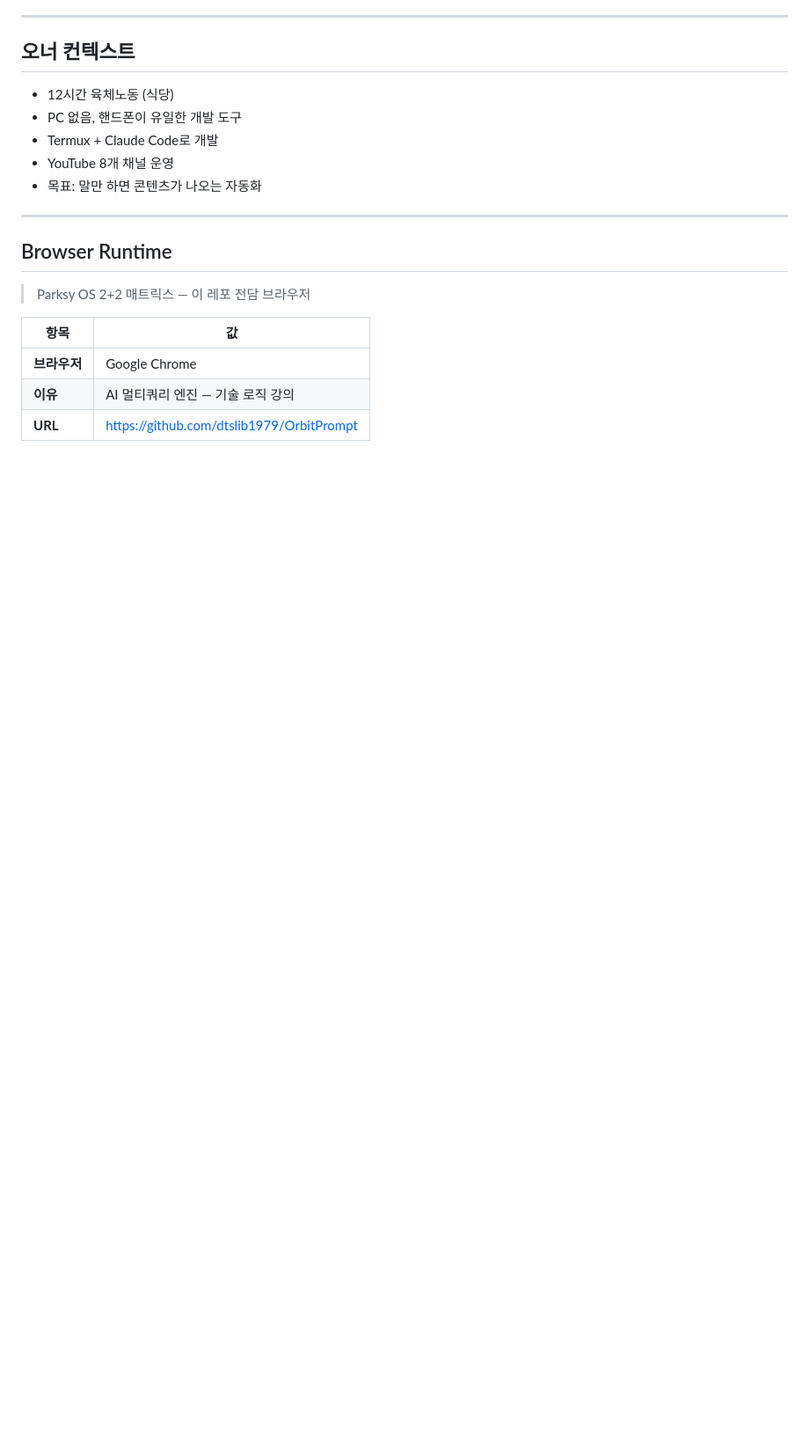
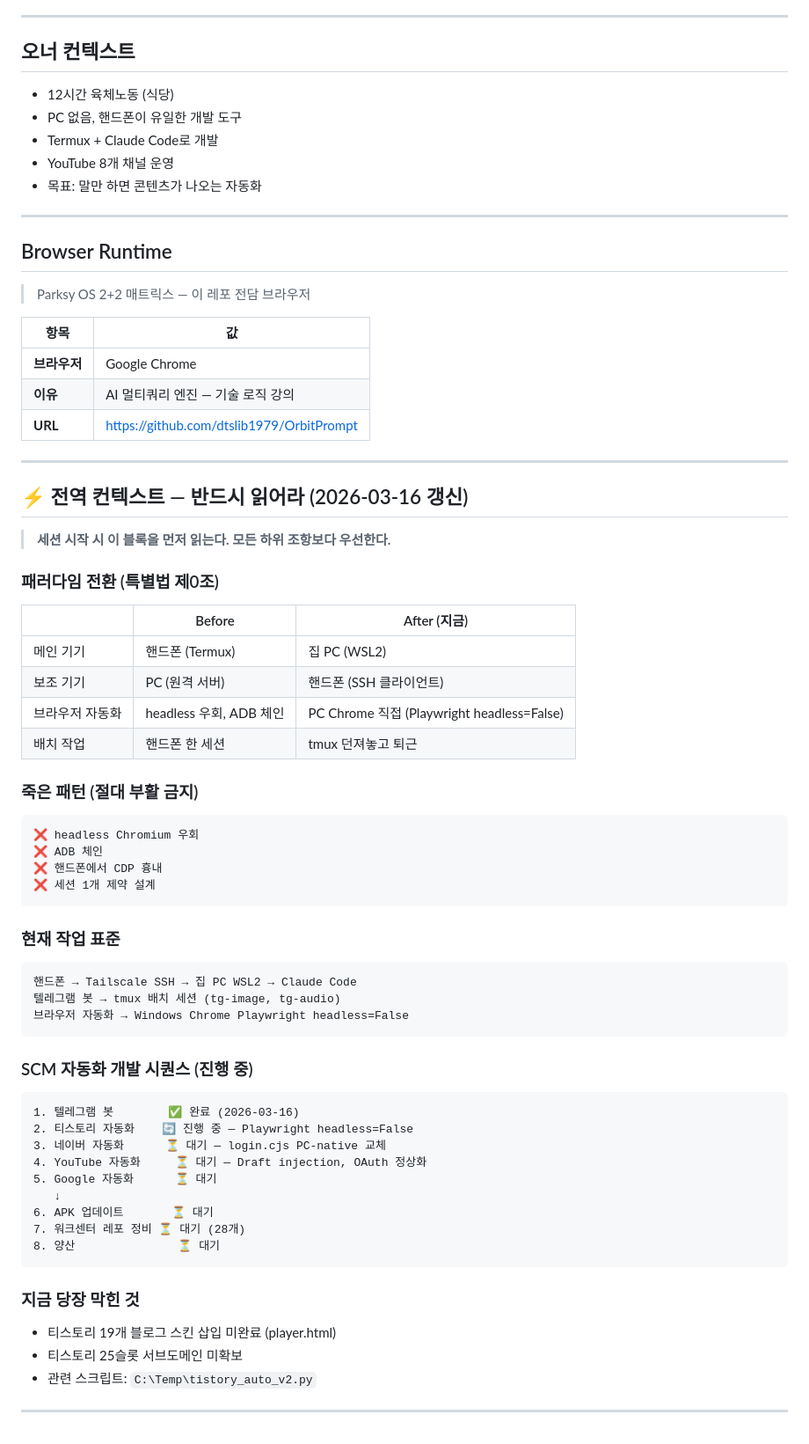
Before and after one commit to dtslib1979/OrbitPrompt, a Markdown page: CLAUDE.md, the part around the change. Shown at 88% size. Rendered like a GitHub page; blank space fills up the shorter version.

Commit message:
chore: 전역 컨텍스트 주입 — 특별법 제0조 + SCM 시퀀스 (2026-03-16)

````diff
--- a/CLAUDE.md
+++ b/CLAUDE.md
@@ -512,3 +512,54 @@ Setup+Broadcast Mode    render.html 재생         PD 클래식 반주
 | **브라우저** | Google Chrome |
 | **이유** | AI 멀티쿼리 엔진 — 기술 로직 강의 |
 | **URL** | https://github.com/dtslib1979/OrbitPrompt |
+
+
+---
+
+## ⚡ 전역 컨텍스트 — 반드시 읽어라 (2026-03-16 갱신)
+
+> **세션 시작 시 이 블록을 먼저 읽는다. 모든 하위 조항보다 우선한다.**
+
+### 패러다임 전환 (특별법 제0조)
+
+| | Before | After (지금) |
+|---|---|---|
+| 메인 기기 | 핸드폰 (Termux) | 집 PC (WSL2) |
+| 보조 기기 | PC (원격 서버) | 핸드폰 (SSH 클라이언트) |
+| 브라우저 자동화 | headless 우회, ADB 체인 | PC Chrome 직접 (Playwright headless=False) |
+| 배치 작업 | 핸드폰 한 세션 | tmux 던져놓고 퇴근 |
+
+### 죽은 패턴 (절대 부활 금지)
+```
+❌ headless Chromium 우회
+❌ ADB 체인
+❌ 핸드폰에서 CDP 흉내
+❌ 세션 1개 제약 설계
+```
+
+### 현재 작업 표준
+```
+핸드폰 → Tailscale SSH → 집 PC WSL2 → Claude Code
+텔레그램 봇 → tmux 배치 세션 (tg-image, tg-audio)
+브라우저 자동화 → Windows Chrome Playwright headless=False
+```
+
+### SCM 자동화 개발 시퀀스 (진행 중)
+```
+1. 텔레그램 봇        ✅ 완료 (2026-03-16)
+2. 티스토리 자동화    🔄 진행 중 — Playwright headless=False
+3. 네이버 자동화      ⏳ 대기 — login.cjs PC-native 교체
+4. YouTube 자동화     ⏳ 대기 — Draft injection, OAuth 정상화
+5. Google 자동화      ⏳ 대기
+   ↓
+6. APK 업데이트       ⏳ 대기
+7. 워크센터 레포 정비 ⏳ 대기 (28개)
+8. 양산               ⏳ 대기
+```
+
+### 지금 당장 막힌 것
+- 티스토리 19개 블로그 스킨 삽입 미완료 (player.html)
+- 티스토리 25슬롯 서브도메인 미확보
+- 관련 스크립트: `C:\Temp\tistory_auto_v2.py`
+
+---
````
